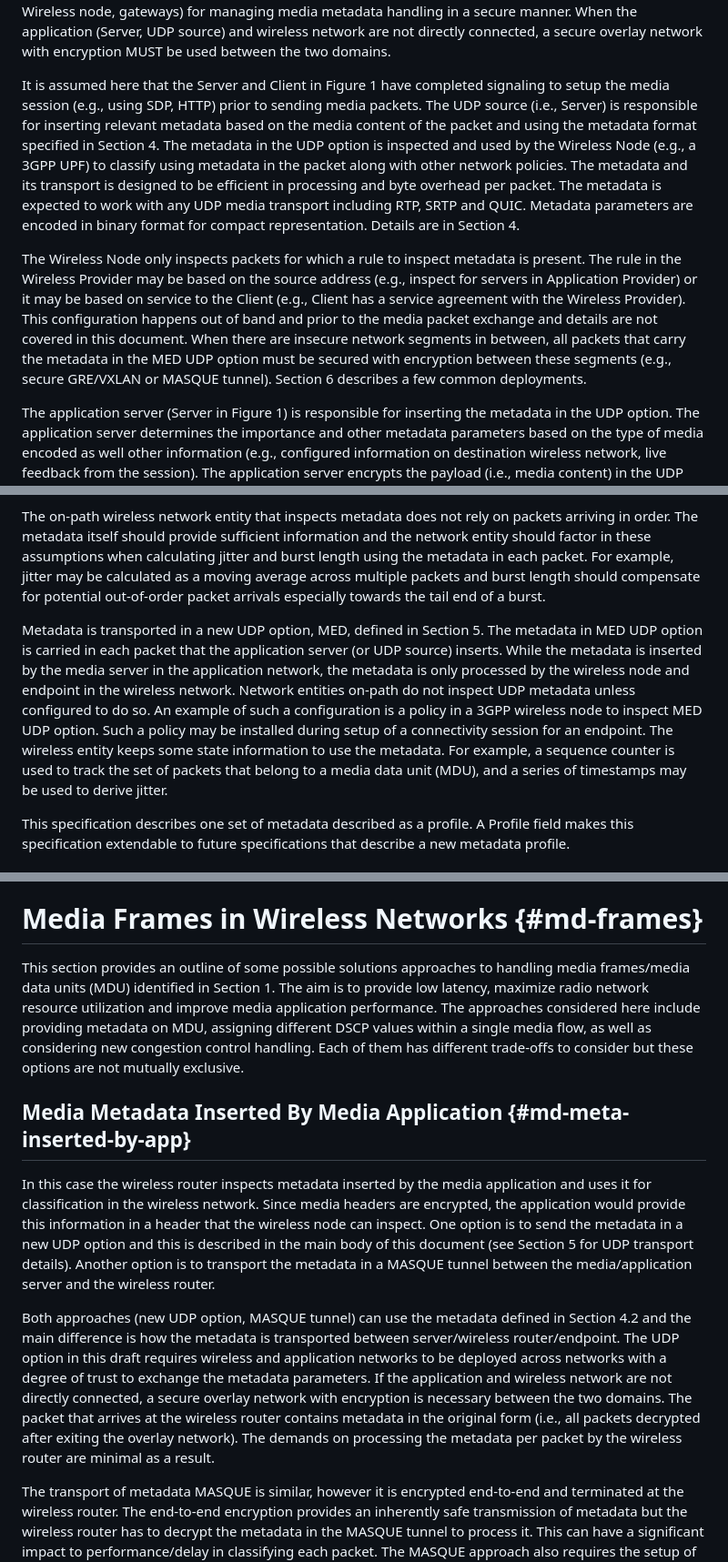
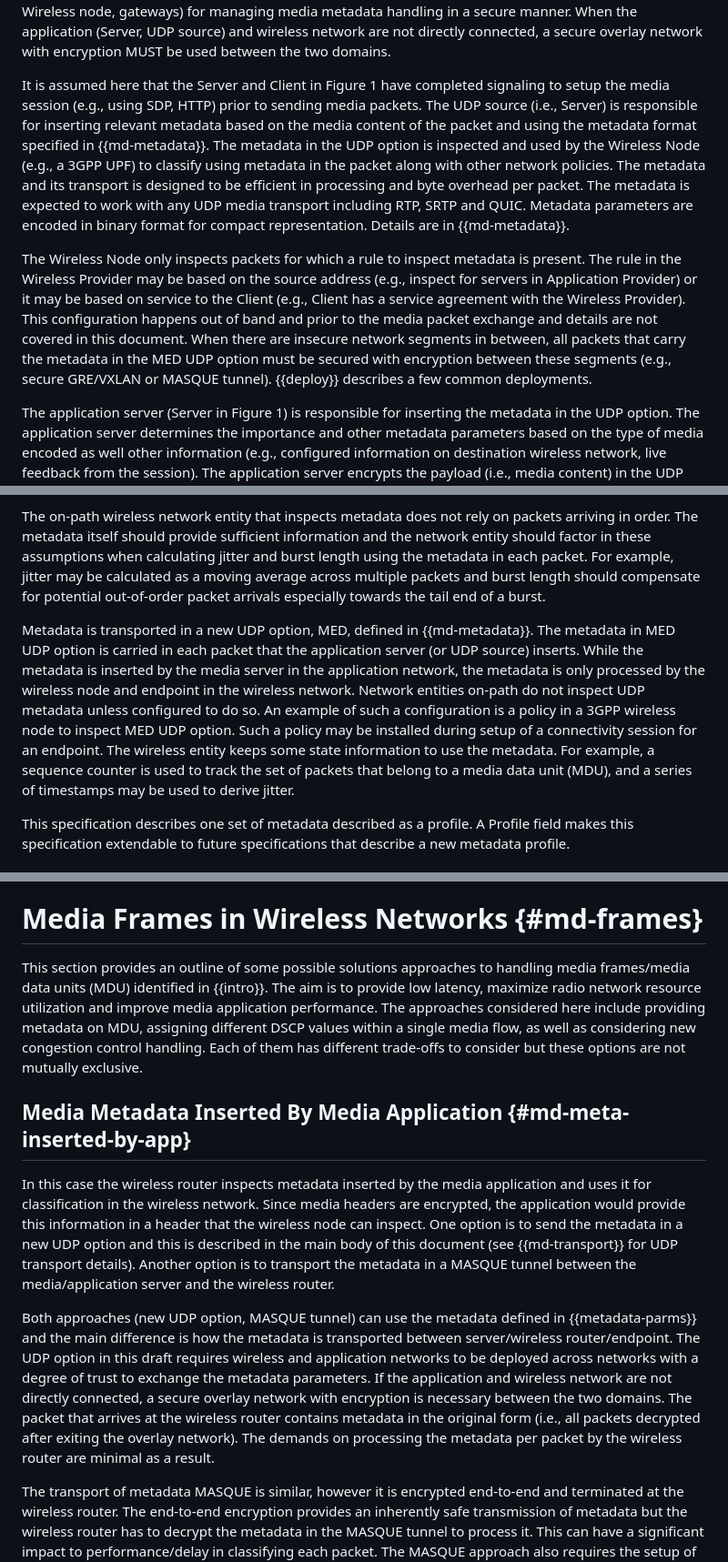
Before and after one commit to SpencerDawkins/media-hdr-wireless, a Markdown page: draft-kaippallimalil-tsvwg-media-hdr-wireless.md, 3 parts joined by grey strips. Shown: that part at 91% size. Drawn GitHub-style.

```diff
--- a/draft-kaippallimalil-tsvwg-media-hdr-wireless.md
+++ b/draft-kaippallimalil-tsvwg-media-hdr-wireless.md
@@ -116,9 +116,9 @@ Figure 1 outlines the scenario where a packet containing a media payload from a
 
 The Server and on-path Wireless Node that serves the Client (wireless endpoint) are in two networks that may belong to the same or different providers (Wireless Provider, Application Provider Figure 1). The Wireless Provider and Application Provider shares a trust relationship that allows entities in these networks to exchange media metadata. The media metadata is used only within the Wireless Provider and Application Provider. The wireless and application provider networks are part of a trusted domain (e.g., as outlined in {{?RFC8799}}). Public key and trust anchors within each provider network have the ability to perform operations to authorize, enroll, and manage nodes with specific policy and roles (i.e., Server, Wireless node, gateways) for managing media metadata handling in a secure manner. When the application (Server, UDP source) and wireless network are not directly connected, a secure overlay network with encryption MUST be used between the two domains.
 
-It is assumed here that the Server and Client in Figure 1 have completed signaling to setup the media session (e.g., using SDP, HTTP) prior to sending media packets. The UDP source (i.e., Server) is responsible for inserting relevant metadata based on the media content of the packet and using the metadata format specified in Section 4. The metadata in the UDP option is inspected and used by the Wireless Node (e.g., a 3GPP UPF) to classify using metadata in the packet along with other network policies. The metadata and its transport is designed to be efficient in processing and byte overhead per packet. The metadata is expected to work with any UDP media transport including RTP, SRTP and QUIC. Metadata parameters are encoded in binary format for compact representation. Details are in Section 4.
+It is assumed here that the Server and Client in Figure 1 have completed signaling to setup the media session (e.g., using SDP, HTTP) prior to sending media packets. The UDP source (i.e., Server) is responsible for inserting relevant metadata based on the media content of the packet and using the metadata format specified in {{md-metadata}}. The metadata in the UDP option is inspected and used by the Wireless Node (e.g., a 3GPP UPF) to classify using metadata in the packet along with other network policies. The metadata and its transport is designed to be efficient in processing and byte overhead per packet. The metadata is expected to work with any UDP media transport including RTP, SRTP and QUIC. Metadata parameters are encoded in binary format for compact representation. Details are in {{md-metadata}}.
 
-The Wireless Node only inspects packets for which a rule to inspect metadata is present. The rule in the Wireless Provider may be based on the source address (e.g., inspect for servers in Application Provider) or it may be based on service to the Client (e.g., Client has a service agreement with the Wireless Provider). This configuration happens out of band and prior to the media packet exchange and details are not covered in this document. When there are insecure network segments in between, all packets that carry the metadata in the MED UDP option must be secured with encryption between these segments (e.g., secure GRE/VXLAN or MASQUE tunnel). Section 6 describes a few common deployments.
+The Wireless Node only inspects packets for which a rule to inspect metadata is present. The rule in the Wireless Provider may be based on the source address (e.g., inspect for servers in Application Provider) or it may be based on service to the Client (e.g., Client has a service agreement with the Wireless Provider). This configuration happens out of band and prior to the media packet exchange and details are not covered in this document. When there are insecure network segments in between, all packets that carry the metadata in the MED UDP option must be secured with encryption between these segments (e.g., secure GRE/VXLAN or MASQUE tunnel). {{deploy}} describes a few common deployments.
 
 The application server (Server in Figure 1) is responsible for inserting the metadata in the UDP option. The application server determines the importance and other metadata parameters based on the type of media encoded as well other information (e.g., configured information on destination wireless network, live feedback from the session). The application server encrypts the payload (i.e., media content) in the UDP packet and adds the MED UDP option to be used in the Wireless Provider (Client and Wireless Node). Other network entities on-path do not process the UDP option. A flow with the MED option can transit an insecure network in between only by encrypting the entire flow (e.g., in an encrypted tunnel between to security gateways). Inspection (e.g., by a security gateway) at the boundary of a trust domain will remove the MED option if it arrives from an untrusted network segment. The Wireless Node receives the UDP packet, inspects the metadata in the UDP option and applies local policies to the metadata to derive optimal scheduling and forwarding on the wireless path. The Wireless Node does not examine the content of the packet which may use various encrypted application transports like SRTP cryptex, HTTP/3 and may have variable number of media streams.
 
@@ -136,7 +136,7 @@ The media application only inserts metadata if the destination (wireless endpoin
 
 The on-path wireless network entity that inspects metadata does not rely on packets arriving in order. The metadata itself should provide sufficient information and the network entity should factor in these assumptions when calculating jitter and burst length using the metadata in each packet. For example, jitter may be calculated as a moving average across multiple packets and burst length should compensate for potential out-of-order packet arrivals especially towards the tail end of a burst.
 
-Metadata is transported in a new UDP option, MED, defined in Section 5. The metadata in MED UDP option is carried in each packet that the application server (or UDP source) inserts. While the metadata is inserted by the media server in the application network, the metadata is only processed by the wireless node and endpoint in the wireless network. Network entities on-path do not inspect UDP metadata unless configured to do so. An example of such a configuration is a policy in a 3GPP wireless node to inspect MED UDP option. Such a policy may be installed during setup of a connectivity session for an endpoint. The wireless entity keeps some state information to use the metadata. For example, a sequence counter is used to track the set of packets that belong to a media data unit (MDU), and a series of timestamps may be used to derive jitter.
+Metadata is transported in a new UDP option, MED, defined in {{md-metadata}}. The metadata in MED UDP option is carried in each packet that the application server (or UDP source) inserts. While the metadata is inserted by the media server in the application network, the metadata is only processed by the wireless node and endpoint in the wireless network. Network entities on-path do not inspect UDP metadata unless configured to do so. An example of such a configuration is a policy in a 3GPP wireless node to inspect MED UDP option. Such a policy may be installed during setup of a connectivity session for an endpoint. The wireless entity keeps some state information to use the metadata. For example, a sequence counter is used to track the set of packets that belong to a media data unit (MDU), and a series of timestamps may be used to derive jitter.
 
 This specification describes one set of metadata described as a profile. A Profile field makes this specification extendable to future specifications that describe a new metadata profile.
 
@@ -411,12 +411,12 @@ When addressing these gaps, solutions should also consider the evolution of medi
 1. Security: Any protocol extensions or other enhancements should not affect security or result in leakage of sensitive information.
 
 # Media Frames in Wireless Networks {#md-frames}
-This section provides an outline of some possible solutions approaches to handling media frames/media data units (MDU) identified in Section 1. The aim is to provide low latency, maximize radio network resource utilization and improve media application performance. The approaches considered here include providing metadata on MDU, assigning different DSCP values within a single media flow, as well as considering new congestion control handling. Each of them has different trade-offs to consider but these options are not mutually exclusive.
+This section provides an outline of some possible solutions approaches to handling media frames/media data units (MDU) identified in {{intro}}. The aim is to provide low latency, maximize radio network resource utilization and improve media application performance. The approaches considered here include providing metadata on MDU, assigning different DSCP values within a single media flow, as well as considering new congestion control handling. Each of them has different trade-offs to consider but these options are not mutually exclusive.
 
 ## Media Metadata Inserted By Media Application {#md-meta-inserted-by-app}
-In this case the wireless router inspects metadata inserted by the media application and uses it for classification in the wireless network. Since media headers are encrypted, the application would provide this information in a header that the wireless node can inspect. One option is to send the metadata in a new UDP option and this is described in the main body of this document (see Section 5 for UDP transport details). Another option is to transport the metadata in a MASQUE tunnel between the media/application server and the wireless router.
+In this case the wireless router inspects metadata inserted by the media application and uses it for classification in the wireless network. Since media headers are encrypted, the application would provide this information in a header that the wireless node can inspect. One option is to send the metadata in a new UDP option and this is described in the main body of this document (see {{md-transport}} for UDP transport details). Another option is to transport the metadata in a MASQUE tunnel between the media/application server and the wireless router.
 
-Both approaches (new UDP option, MASQUE tunnel) can use the metadata defined in Section 4.2 and the main difference is how the metadata is transported between server/wireless router/endpoint. The UDP option in this draft requires wireless and application networks to be deployed across networks with a degree of trust to exchange the metadata parameters. If the application and wireless network are not directly connected, a secure overlay network with encryption is necessary between the two domains. The packet that arrives at the wireless router contains metadata in the original form (i.e., all packets decrypted after exiting the overlay network). The demands on processing the metadata per packet by the wireless router are minimal as a result.
+Both approaches (new UDP option, MASQUE tunnel) can use the metadata defined in {{metadata-parms}} and the main difference is how the metadata is transported between server/wireless router/endpoint. The UDP option in this draft requires wireless and application networks to be deployed across networks with a degree of trust to exchange the metadata parameters. If the application and wireless network are not directly connected, a secure overlay network with encryption is necessary between the two domains. The packet that arrives at the wireless router contains metadata in the original form (i.e., all packets decrypted after exiting the overlay network). The demands on processing the metadata per packet by the wireless router are minimal as a result.
 
 The transport of metadata MASQUE is similar, however it is encrypted end-to-end and terminated at the wireless router. The end-to-end encryption provides an inherently safe transmission of metadata but the wireless router has to decrypt the metadata in the MASQUE tunnel to process it. This can have a significant impact to performance/delay in classifying each packet. The MASQUE approach also requires the setup of the tunnel by the wireless router at the beginning of the media session which is additional configuration overhead (i.e., determining which upstream flows should trigger the initiation of the MASQUE tunnel).
 
```
Also changed, not shown: other parts of draft-kaippallimalil-tsvwg-media-hdr-wireless.md (+10 -10 lines).
